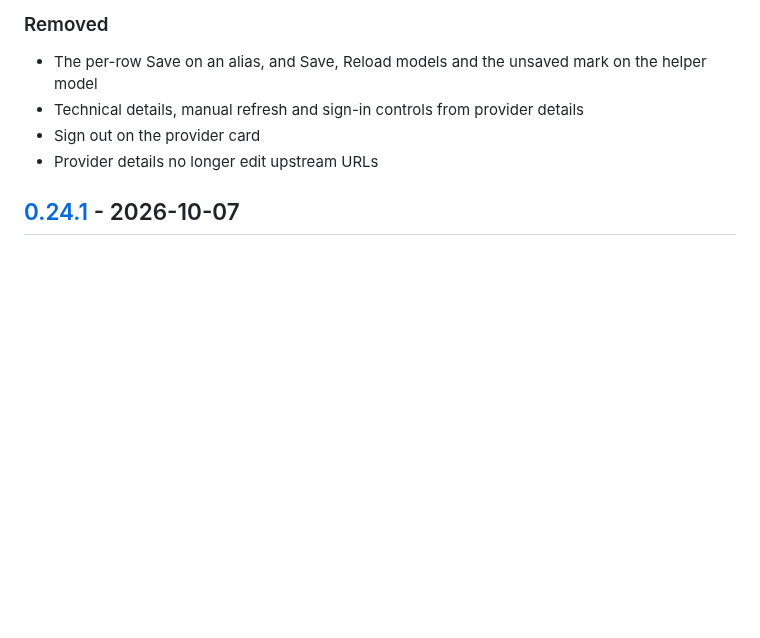
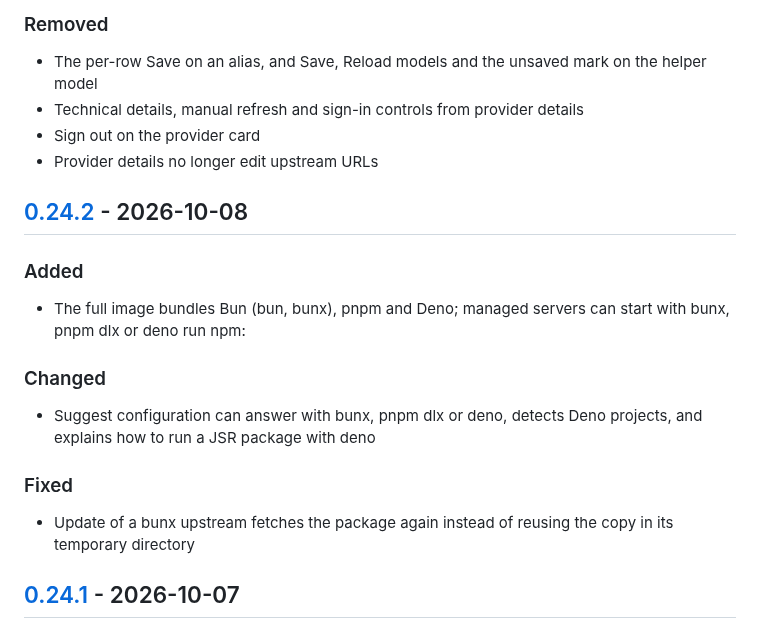
Before and after one commit to helv-io/skgate, a Markdown page: CHANGELOG.md, the part around one of its changes. Rendered like a GitHub page; blank space fills up the shorter version.

Commit message:
Changelog for v0.24.2
Written by tools/changelog from the commits since the previous tag. Not a release: no tag, no image.

```diff
--- a/CHANGELOG.md
+++ b/CHANGELOG.md
@@ -48,6 +48,20 @@ This file is written by `tools/changelog`: when a version tag is pushed, a workf
 - Technical details, manual refresh and sign-in controls from provider details
 - Sign out on the provider card
 - Provider details no longer edit upstream URLs
+
+## [0.24.2] - 2026-10-08
+
+### Added
+
+- The full image bundles Bun (bun, bunx), pnpm and Deno; managed servers can start with bunx, pnpm dlx or deno run npm:
+
+### Changed
+
+- Suggest configuration can answer with bunx, pnpm dlx or deno, detects Deno projects, and explains how to run a JSR package with deno
+
+### Fixed
+
+- Update of a bunx upstream fetches the package again instead of reusing the copy in its temporary directory
 
 ## [0.24.1] - 2026-10-07
 
```
Also changed, not shown: other parts of CHANGELOG.md (+2 -1 lines).
